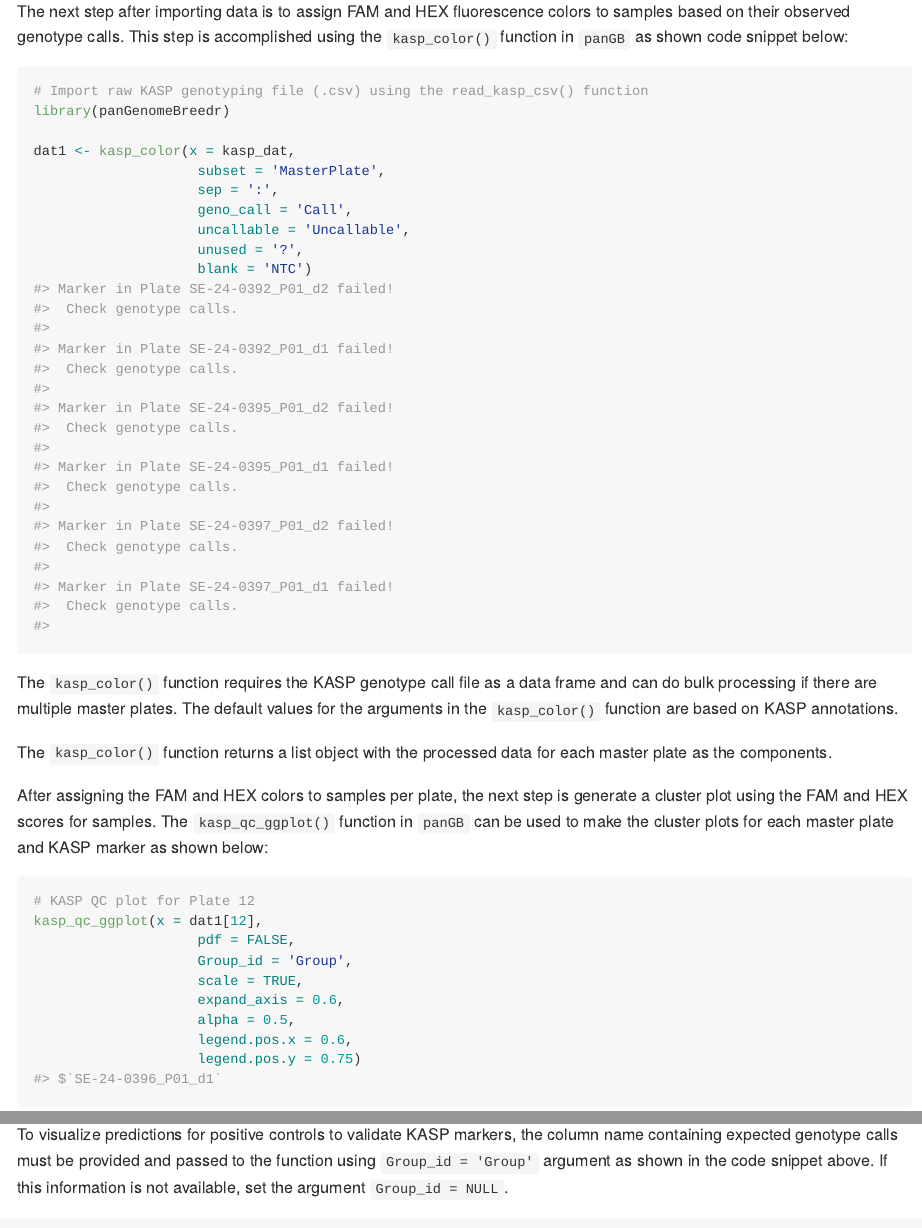
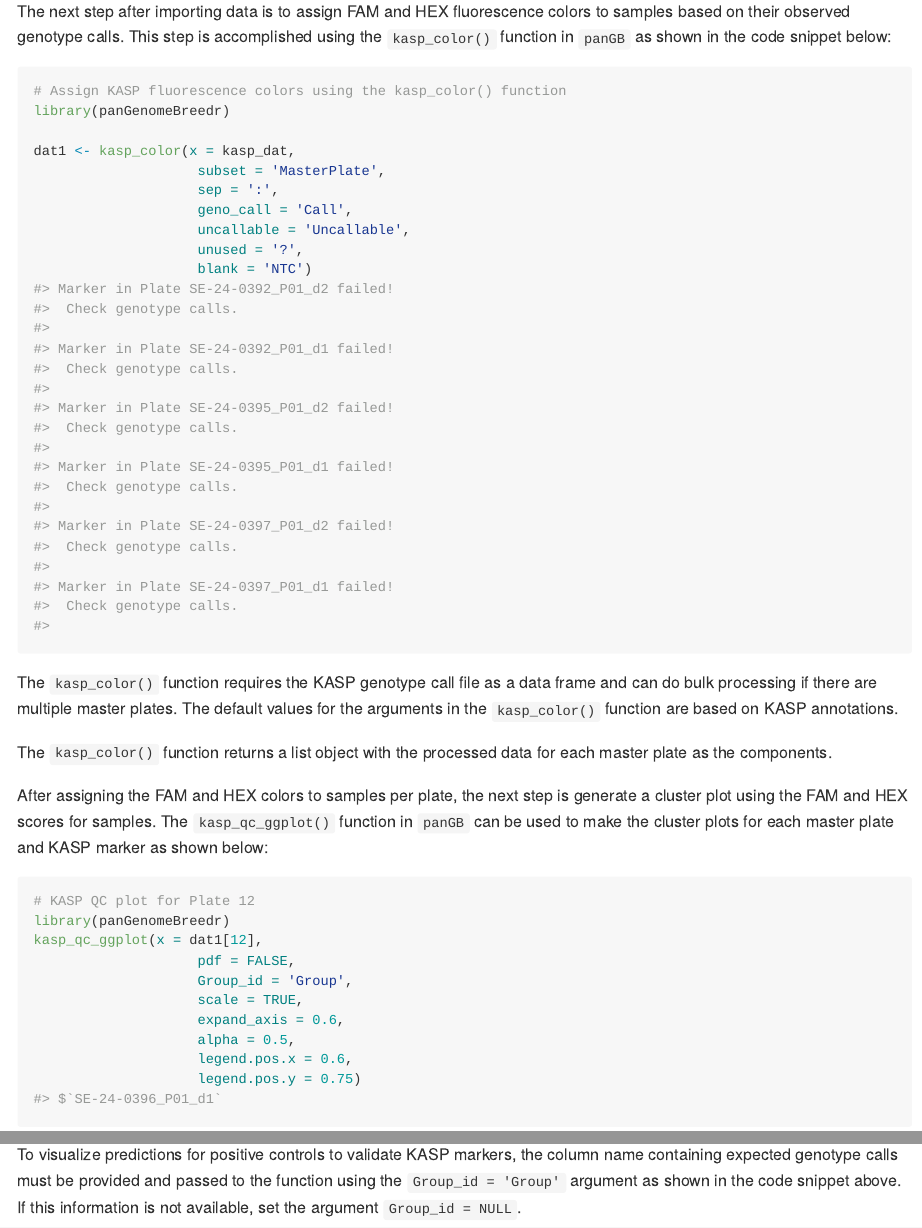
Before and after one commit to awkena/panGenomeBreedr, an R Markdown document (README.Rmd): the page in a window 1100 px wide, from 2460 px down, and a second part further down, joined at a grey line. The pictures show the output file README.md that the author committed with the source, drawn offline in the style of GitHub.

Commit message:
ReadMe updates

````diff
--- a/README.Rmd
+++ b/README.Rmd
@@ -113,10 +113,10 @@ file1 <- read_kasp_csv(file = path1,
 kasp_dat <- file1$Data
 ```
 
-The next step after importing data is to assign FAM and HEX fluorescence colors to samples based on their observed genotype calls. This step is accomplished using the `kasp_color()` function in `panGB` as shown code snippet below:
+The next step after importing data is to assign FAM and HEX fluorescence colors to samples based on their observed genotype calls. This step is accomplished using the `kasp_color()` function in `panGB` as shown in the code snippet below:
 
 ```{r}
-# Import raw KASP genotyping file (.csv) using the read_kasp_csv() function
+# Assign KASP fluorescence colors using the kasp_color() function
 library(panGenomeBreedr)
 
 dat1 <- kasp_color(x = kasp_dat,
@@ -136,6 +136,7 @@ After assigning the FAM and HEX colors to samples per plate, the next step is ge
 
 ```{r plate_12_qc, fig.cap = "Fig. 1. Cluster plot for Plate 12 with an overlay of predictions for positive controls."}
 # KASP QC plot for Plate 12
+library(panGenomeBreedr)
 kasp_qc_ggplot(x = dat1[12],
                     pdf = FALSE,
                     Group_id = 'Group',
@@ -148,11 +149,11 @@ kasp_qc_ggplot(x = dat1[12],
 
 Users can set the `pdf = TRUE` argument to save plots as a PDF file in a directory outside R. The `kasp_qc_ggplot()` function can generate cluster plots for multiple plates simultaneously.
 
-To visualize predictions for positive controls to validate KASP markers, the column name containing expected genotype calls must be provided and passed to the function using `Group_id = 'Group'` argument as shown in the code snippet above. If this information is not available, set the argument `Group_id = NULL`.
+To visualize predictions for positive controls to validate KASP markers, the column name containing expected genotype calls must be provided and passed to the function using the `Group_id = 'Group'` argument as shown in the code snippet above. If this information is not available, set the argument `Group_id = NULL`.
 
 Users can visualize the observed genotype calls in a plate design format using the `plot_plate()` function as depicted in the code snippet below:
 
-```{r plate_12_design, fig.cap = "Fig. 2. Observed genotype calls for samples in Plate 12 as a plate design format."}
+```{r plate_12_design, fig.cap = "Fig. 2. Observed genotype calls for samples in Plate 12 in a plate design format."}
 plot_plate(dat1[12], pdf = FALSE)
 
 ```
````
Also changed, not shown: R/kasp_functions.R (+3 -0 lines), README.md.
